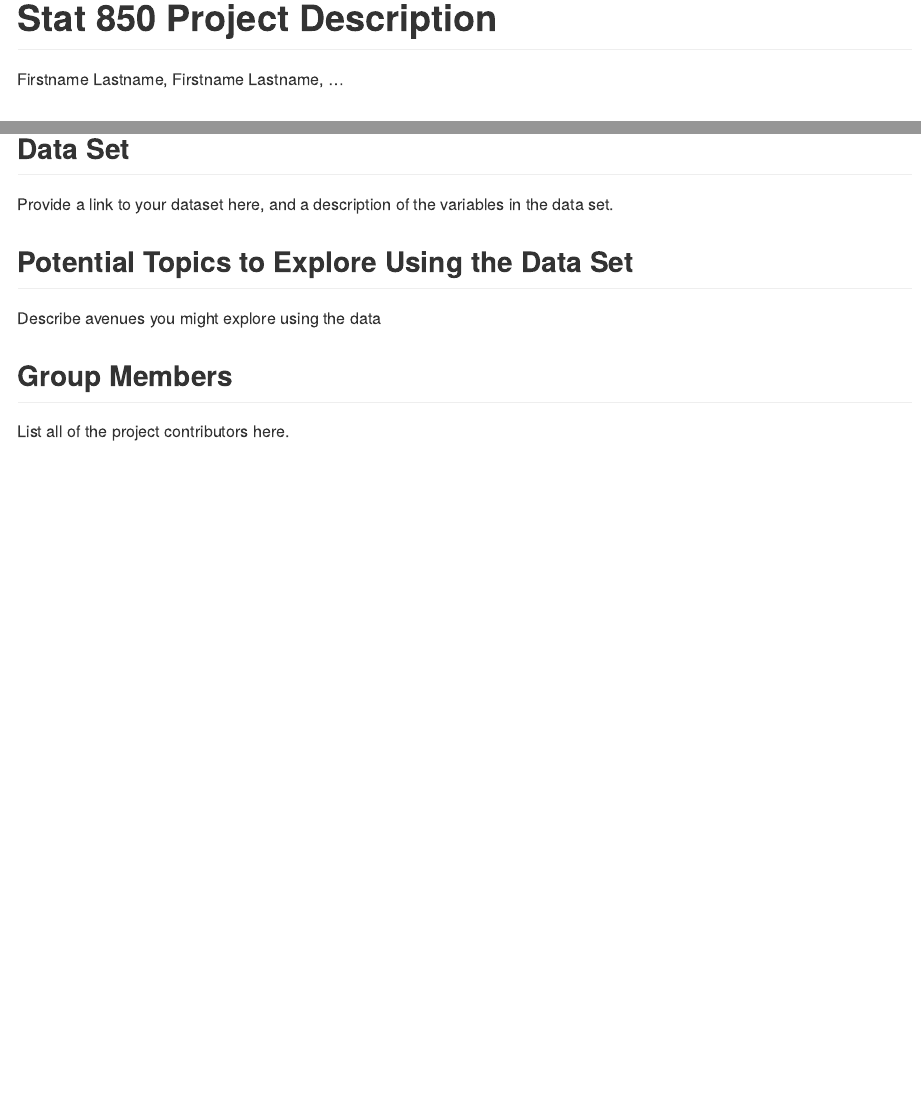
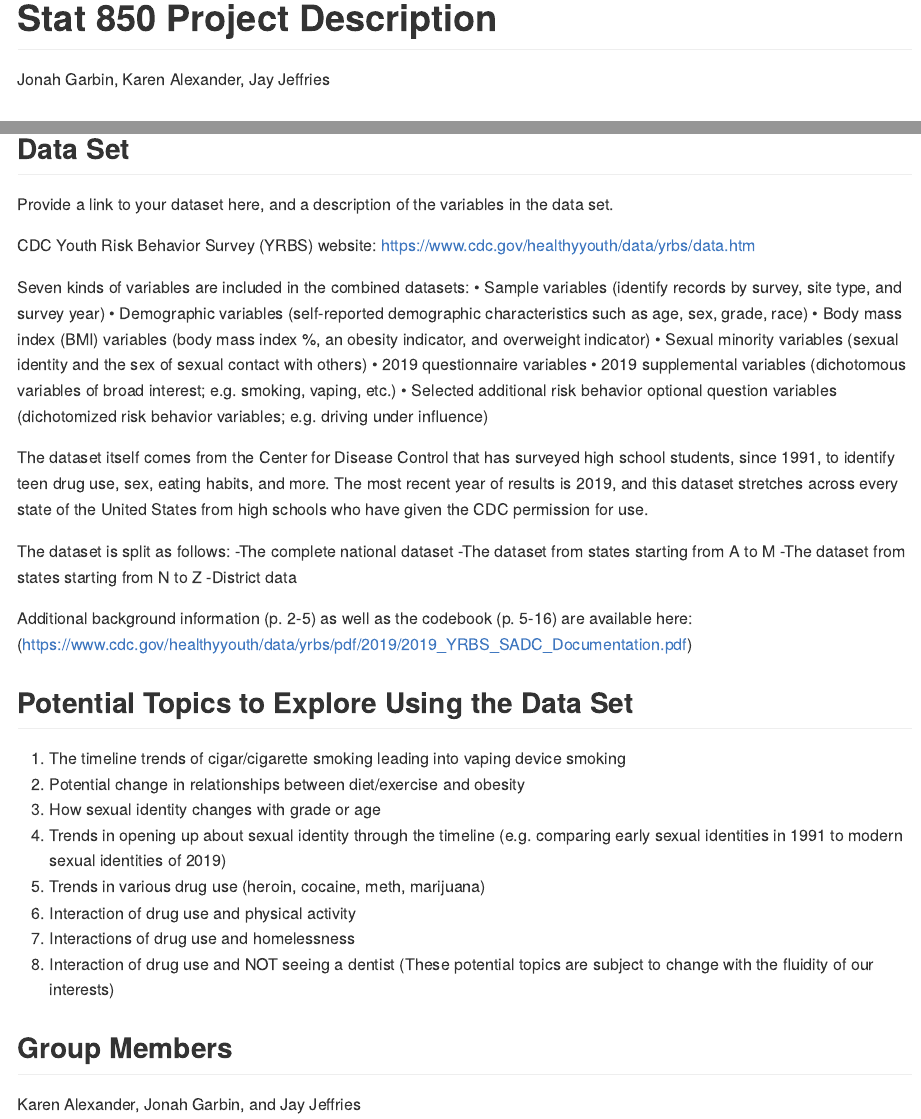
Before and after one commit to stat850-unl/risky-business, an R Markdown document (README.Rmd): the page in a window 1100 px wide, from its top, and a second part further down, joined at a grey line. Rendered offline with R 4.5, knitr and Pandoc, with nearby package versions.

Commit message:
Update README.Rmd

```diff
--- a/README.Rmd
+++ b/README.Rmd
@@ -1,6 +1,6 @@
 ---
 title: "Stat 850 Project Description"
-author: "Firstname Lastname, Firstname Lastname, ..."
+author: "Jonah Garbin, Karen Alexander, Jay Jeffries"
 output: github_document
 ---
 
@@ -30,8 +29,39 @@ Once you have received feedback on your project proposal (via Canvas) you may al
 ## Data Set
 Provide a link to your dataset here, and a description of the variables in the data set.
 
+CDC Youth Risk Behavior Survey (YRBS) website:
+https://www.cdc.gov/healthyyouth/data/yrbs/data.htm
+
+Seven kinds of variables are included in the combined datasets:
+• Sample variables (identify records by survey, site type, and survey year)
+• Demographic variables (self-reported demographic characteristics such as age, sex, grade, race)
+• Body mass index (BMI) variables (body mass index %, an obesity indicator, and overweight indicator)
+• Sexual minority variables (sexual identity and the sex of sexual contact with others)
+• 2019 questionnaire variables
+• 2019 supplemental variables (dichotomous variables of broad interest; e.g. smoking, vaping, etc.)
+• Selected additional risk behavior optional question variables (dichotomized risk behavior variables; e.g. driving under influence)
+
+The dataset itself comes from the Center for Disease Control that has surveyed high school students, since 1991, to identify teen drug use, sex, eating habits, and more. The most recent year of results is 2019, and this dataset stretches across every state of the United States from high schools who have given the CDC permission for use.
+
+The dataset is split as follows:
+-The complete national dataset
+-The dataset from states starting from A to M
+-The dataset from states starting from N to Z
+-District data
+
+Additional background information (p. 2-5) as well as the codebook (p. 5-16) are available here:
+(https://www.cdc.gov/healthyyouth/data/yrbs/pdf/2019/2019_YRBS_SADC_Documentation.pdf)
+
 ## Potential Topics to Explore Using the Data Set
-Describe avenues you might explore using the data
+1. The timeline trends of cigar/cigarette smoking leading into vaping device smoking
+2. Potential change in relationships between diet/exercise and obesity
+3. How sexual identity changes with grade or age
+4. Trends in opening up about sexual identity through the timeline (e.g. comparing early sexual identities in 1991 to modern sexual identities of 2019)
+5. Trends in various drug use (heroin, cocaine, meth, marijuana)
+6. Interaction of drug use and physical activity
+7. Interactions of drug use and homelessness
+8. Interaction of drug use and NOT seeing a dentist
+(These potential topics are subject to change with the fluidity of our interests)
 
 ## Group Members
-List all of the project contributors here.
+Karen Alexander, Jonah Garbin, and Jay Jeffries
```
Also changed, not shown: README.Rmd (1 more changed lines).
